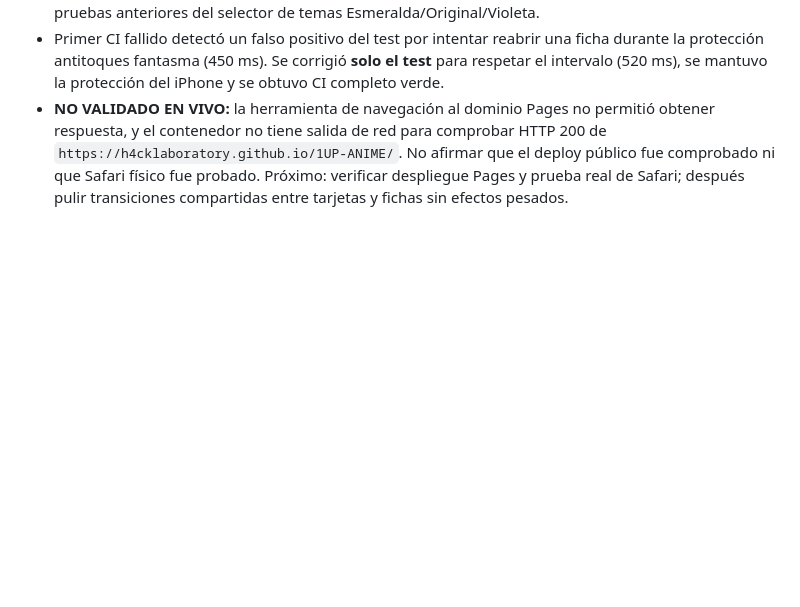
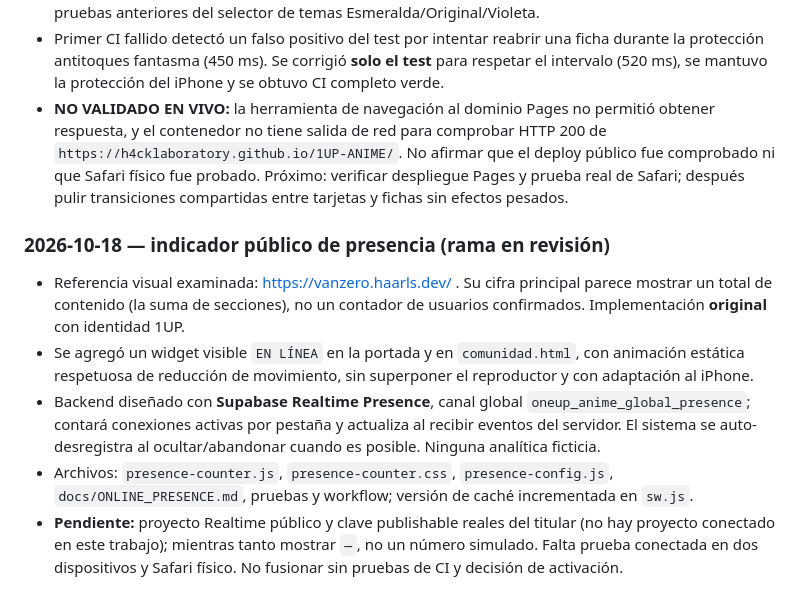
Before and after one commit to H4CKLABORATORY/1UP-ANIME, a Markdown page: docs/PROJECT_CONTINUITY.md, the part around the change. Drawn GitHub-style; blank space fills up the shorter version.

Commit message:
docs(presence): record scope, configuration and verification status

```diff
--- a/docs/PROJECT_CONTINUITY.md
+++ b/docs/PROJECT_CONTINUITY.md
@@ -238,3 +238,11 @@ Al concluir cada trabajo agregar:
 - Browser Acceptance ejercitó cuatro variantes: 390px y 1366px con y sin `prefers-reduced-motion`; abrir/cerrar ficha, Escape, drawer/buscador móvil, navegación interna y overflow. También mantuvo pruebas anteriores del selector de temas Esmeralda/Original/Violeta.
 - Primer CI fallido detectó un falso positivo del test por intentar reabrir una ficha durante la protección antitoques fantasma (450 ms). Se corrigió **solo el test** para respetar el intervalo (520 ms), se mantuvo la protección del iPhone y se obtuvo CI completo verde.
 - **NO VALIDADO EN VIVO:** la herramienta de navegación al dominio Pages no permitió obtener respuesta, y el contenedor no tiene salida de red para comprobar HTTP 200 de `https://h4cklaboratory.github.io/1UP-ANIME/`. No afirmar que el deploy público fue comprobado ni que Safari físico fue probado. Próximo: verificar despliegue Pages y prueba real de Safari; después pulir transiciones compartidas entre tarjetas y fichas sin efectos pesados.
+
+
+### 2026-10-18 — indicador público de presencia (rama en revisión)
+- Referencia visual examinada: https://vanzero.haarls.dev/ . Su cifra principal parece mostrar un total de contenido (la suma de secciones), no un contador de usuarios confirmados. Implementación **original** con identidad 1UP.
+- Se agregó un widget visible `EN LÍNEA` en la portada y en `comunidad.html`, con animación estática respetuosa de reducción de movimiento, sin superponer el reproductor y con adaptación al iPhone.
+- Backend diseñado con **Supabase Realtime Presence**, canal global `oneup_anime_global_presence`; contará conexiones activas por pestaña y actualiza al recibir eventos del servidor. El sistema se auto-desregistra al ocultar/abandonar cuando es posible. Ninguna analítica ficticia.
+- Archivos: `presence-counter.js`, `presence-counter.css`, `presence-config.js`, `docs/ONLINE_PRESENCE.md`, pruebas y workflow; versión de caché incrementada en `sw.js`.
+- **Pendiente:** proyecto Realtime público y clave publishable reales del titular (no hay proyecto conectado en este trabajo); mientras tanto mostrar `—`, no un número simulado. Falta prueba conectada en dos dispositivos y Safari físico. No fusionar sin pruebas de CI y decisión de activación.
```
